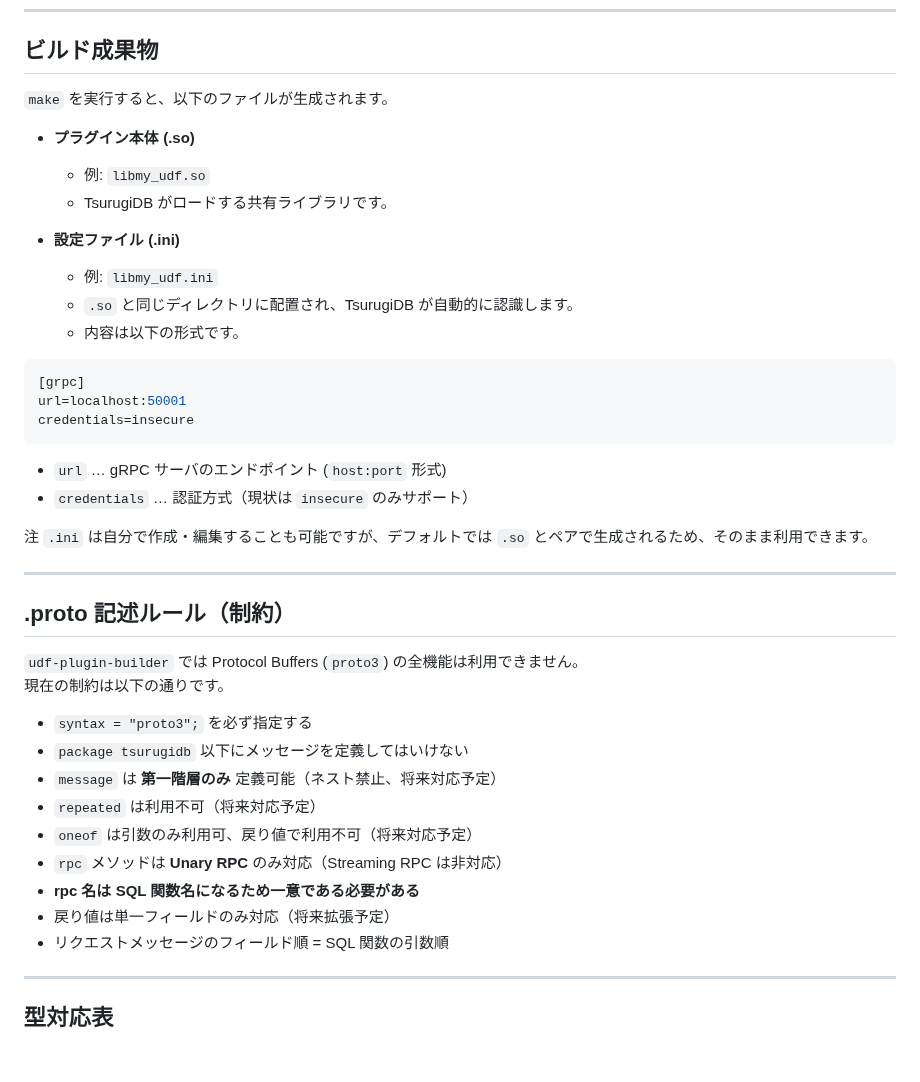
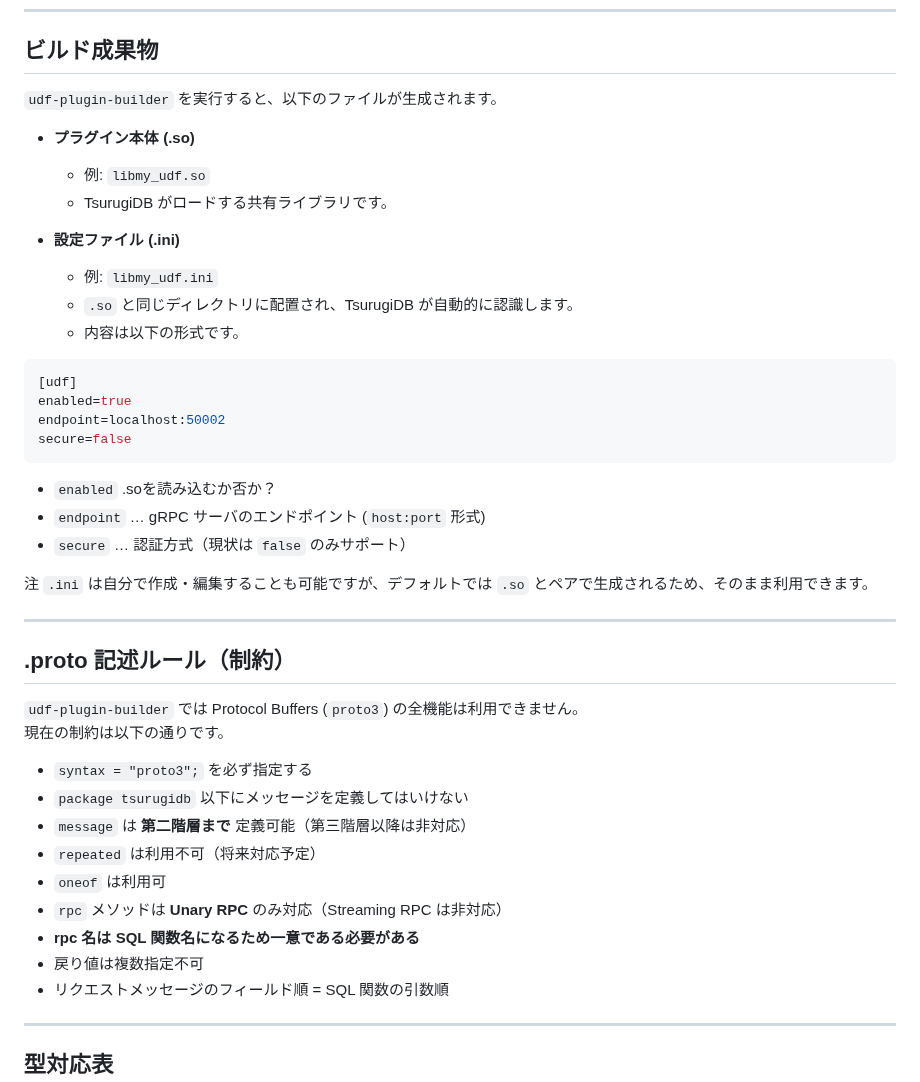
Before and after one commit to project-tsurugi/tsurugi-udf, a Markdown page: udf-plugin-builder/README.md, the part around one of its changes. GitHub-like rendering; blank space fills up the shorter version.

````diff
--- a/udf-plugin-builder/README.md
+++ b/udf-plugin-builder/README.md
@@ -24,7 +24,7 @@ ______________________________________________________________________
 
 ## ビルド成果物
 
-`make` を実行すると、以下のファイルが生成されます。
+`udf-plugin-builder` を実行すると、以下のファイルが生成されます。
 
 - **プラグイン本体 (.so)**
 
@@ -38,13 +38,15 @@ ______________________________________________________________________
   - 内容は以下の形式です。
 
 ```ini
-[grpc]
-url=localhost:50001
-credentials=insecure
+[udf]
+enabled=true
+endpoint=localhost:50002
+secure=false
 ```
 
-- `url` … gRPC サーバのエンドポイント (`host:port` 形式)
-- `credentials` … 認証方式（現状は `insecure` のみサポート）
+- `enabled` .soを読み込むか否か？
+- `endpoint` … gRPC サーバのエンドポイント (`host:port` 形式)
+- `secure` … 認証方式（現状は `false` のみサポート）
 
 注 `.ini` は自分で作成・編集することも可能ですが、デフォルトでは `.so` とペアで生成されるため、そのまま利用できます。
 
@@ -57,12 +59,12 @@ ______________________________________________________________________
 
 - `syntax = "proto3";` を必ず指定する
 - `package tsurugidb` 以下にメッセージを定義してはいけない
-- `message` は **第一階層のみ** 定義可能（ネスト禁止、将来対応予定）
+- `message` は **第二階層まで** 定義可能（第三階層以降は非対応）
 - `repeated` は利用不可（将来対応予定）
-- `oneof` は引数のみ利用可、戻り値で利用不可（将来対応予定）
+- `oneof` は利用可
 - `rpc` メソッドは **Unary RPC** のみ対応（Streaming RPC は非対応）
 - **rpc 名は SQL 関数名になるため一意である必要がある**
-- 戻り値は単一フィールドのみ対応（将来拡張予定）
+- 戻り値は複数指定不可
 - リクエストメッセージのフィールド順 = SQL 関数の引数順
 
 ______________________________________________________________________
````
Also changed, not shown: other parts of udf-plugin-builder/README.md (+17 -36 lines).
